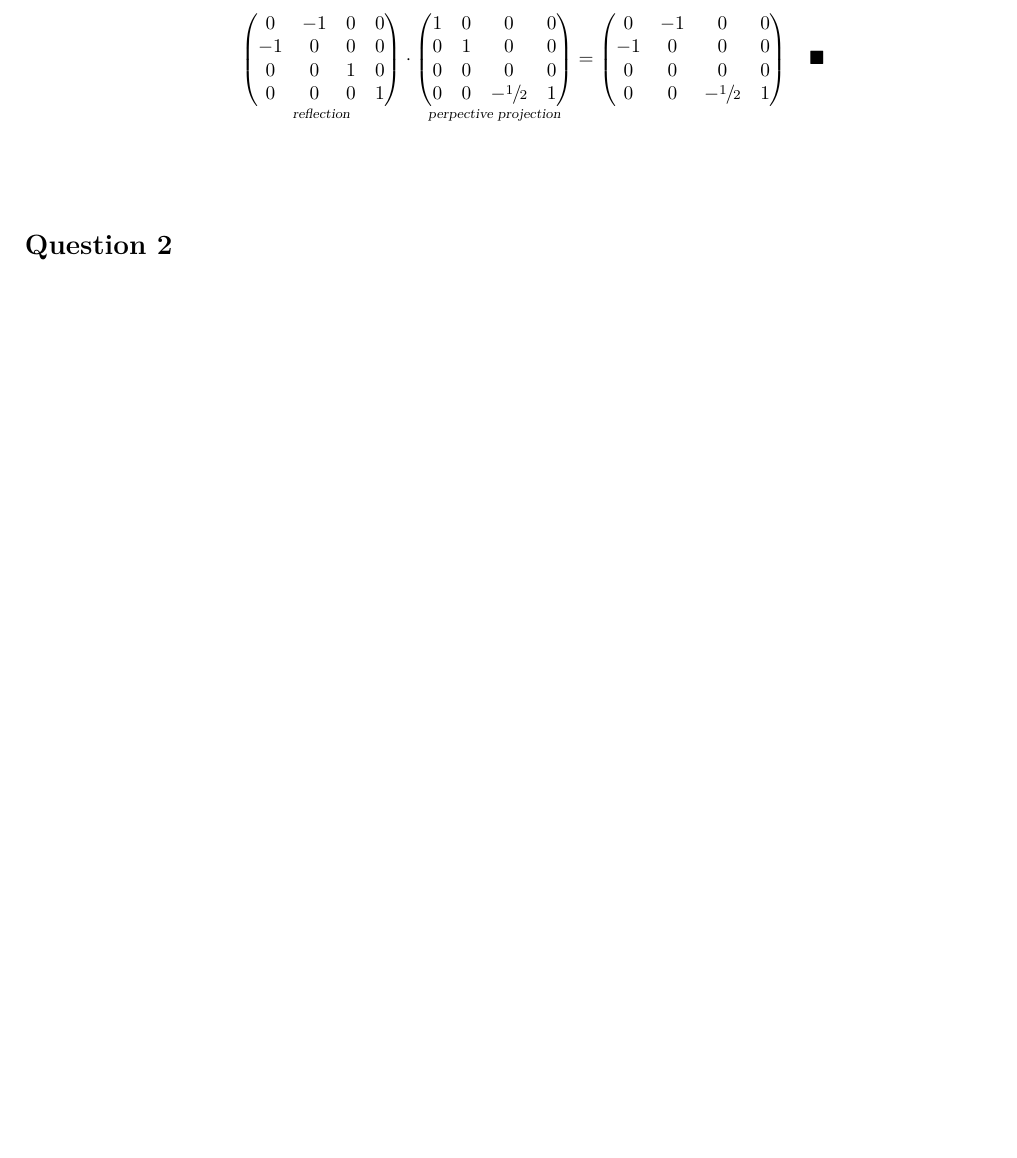
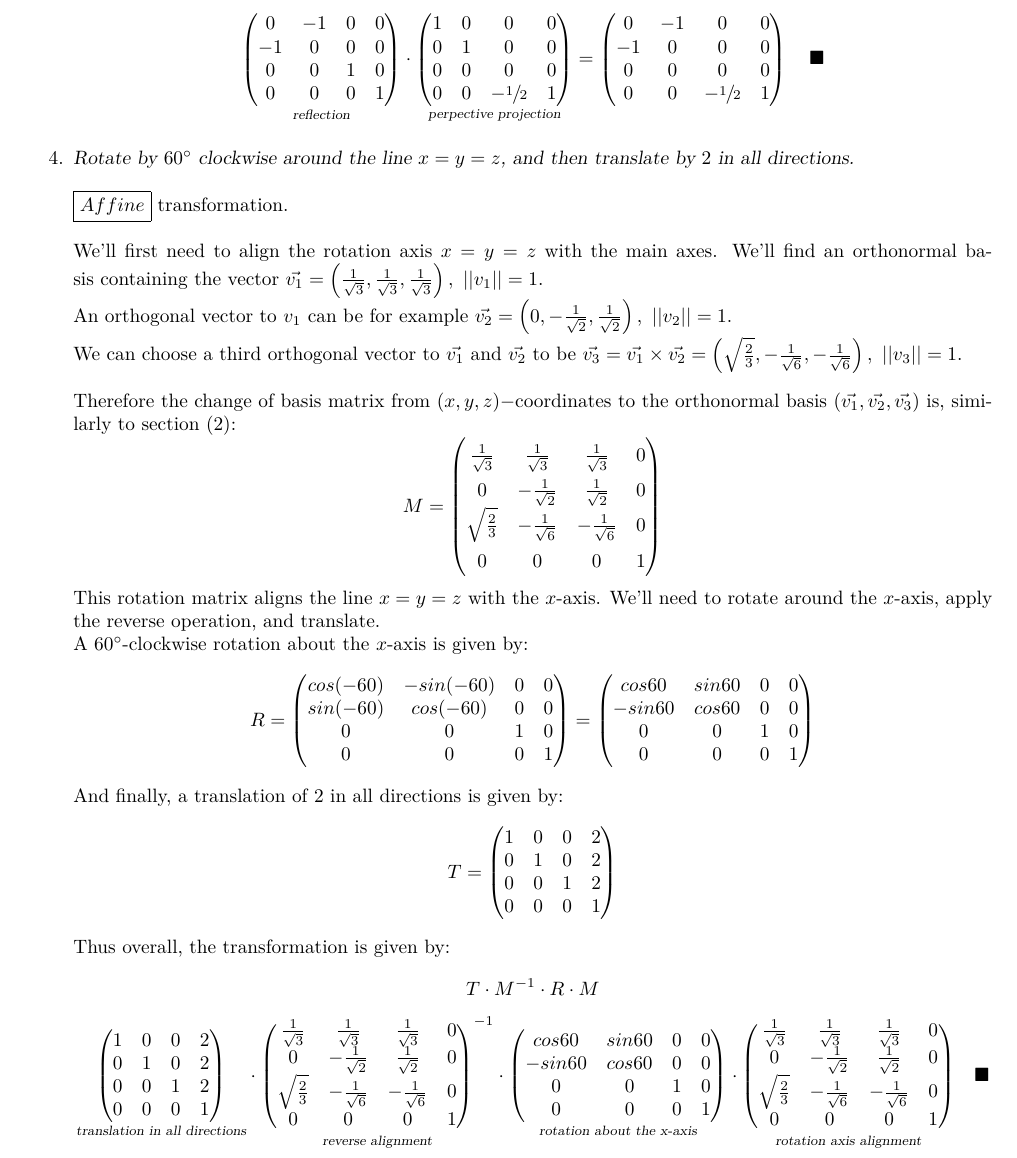
Before and after one commit to Nivsha08/ComputerGraphics, a LaTeX document (ex4/ex4.tex): part of page 2 of 8 before the commit and part of page 2 of 9 after it, cut so that both start at the same text, the shorter picture padded with empty space. Compiled offline with XeLaTeX.

Commit message:
ex4 submitted

```diff
--- a/ex4/ex4.tex
+++ b/ex4/ex4.tex
@@ -126,8 +126,80 @@
                 0&0&-\sfrac{1}{2}&1
             \end{pmatrix}\proofend
         $$
+    \item \textsl{Rotate by $60\degree$ clockwise around the line $x=y=z$, and then translate by $2$ in all directions.}\\\\
+    \boxed{Affine} transformation.\\\\
+    We'll first need to align the rotation axis $x=y=z$ with the main axes. We'll find an orthonormal basis containing the vector $\vec{v_1} = \left(\frac{1}{\sqrt{3}}, \frac{1}{\sqrt{3}}, \frac{1}{\sqrt{3}} \right),\ \norm{v_1} = 1$.\\
+    An orthogonal vector to $v_1$ can be for example $\vec{v_2} = \left(0, -\frac{1}{\sqrt{2}}, \frac{1}{\sqrt{2}}\right),\ \norm{v_2} = 1$.\\
+    We can choose a third orthogonal vector to $\vec{v_1}$ and $\vec{v_2}$ to be $\vec{v_3} = \vec{v_1}\times\vec{v_2} = \left(\sqrt{\frac{2}{3}},-\frac{1}{\sqrt{6}}, -\frac{1}{\sqrt{6}}\right),\ \norm{v_3} = 1$.\\\\
+    Therefore the change of basis matrix from $(x,y,z)-$coordinates to the orthonormal basis $\left(\vec{v_1}, \vec{v_2},\vec{v_3}\right)$ is, similarly to section (2):
+    $$
+        \begingroup
+        \renewcommand*{\arraystretch}{1.5}
+            M = \begin{pmatrix}
+                \frac{1}{\sqrt{3}}&\frac{1}{\sqrt{3}}&\frac{1}{\sqrt{3}}&0\\
+                0&-\frac{1}{\sqrt{2}}&\frac{1}{\sqrt{2}}&0\\
+                \sqrt{\frac{2}{3}}&-\frac{1}{\sqrt{6}}&-\frac{1}{\sqrt{6}}&0\\
+                0&0&0&1
+            \end{pmatrix}
+        \endgroup
+    $$
+    This rotation matrix aligns the line $x=y=z$ with the $x$-axis. We'll need to rotate around the $x$-axis, apply the reverse operation, and translate.\\
+    A $60\degree$-clockwise rotation about the $x$-axis is given by:
+    $$
+        R = \begin{pmatrix}
+            cos(-60)&-sin(-60)&0&0\\
+            sin(-60)&cos(-60)&0&0\\
+            0&0&1&0\\
+            0&0&0&1
+        \end{pmatrix} = \begin{pmatrix}
+            cos60&sin60&0&0\\
+            -sin60&cos60&0&0\\
+            0&0&1&0\\
+            0&0&0&1
+        \end{pmatrix}
+    $$
+    And finally, a translation of 2 in all directions is given by:
+    $$
+        T = \begin{pmatrix}
+            1&0&0&2\\
+            0&1&0&2\\
+            0&0&1&2\\
+            0&0&0&1
+        \end{pmatrix}
+    $$
+    Thus overall, the transformation is given by:
+    $$T \cdot M^{-1} \cdot R \cdot M$$
+    $$
+    \underset{\textsl{translation in all directions}}{\begin{pmatrix}
+        1&0&0&2\\
+        0&1&0&2\\
+        0&0&1&2\\
+        0&0&0&1
+    \end{pmatrix}}
+    \cdot
+    \underset{\textsl{reverse alignment}}{\begin{pmatrix}
+        \frac{1}{\sqrt{3}}&\frac{1}{\sqrt{3}}&\frac{1}{\sqrt{3}}&0\\
+        0&-\frac{1}{\sqrt{2}}&\frac{1}{\sqrt{2}}&0\\
+        \sqrt{\frac{2}{3}}&-\frac{1}{\sqrt{6}}&-\frac{1}{\sqrt{6}}&0\\
+        0&0&0&1
+    \end{pmatrix}^{-1}}
+    \cdot
+    \underset{\textsl{rotation about the x-axis}}{\begin{pmatrix}
+            cos60&sin60&0&0\\
+            -sin60&cos60&0&0\\
+            0&0&1&0\\
+            0&0&0&1
+        \end{pmatrix}}
+        \cdot
+        \underset{\textsl{rotation axis alignment}}{\begin{pmatrix}
+            \frac{1}{\sqrt{3}}&\frac{1}{\sqrt{3}}&\frac{1}{\sqrt{3}}&0\\
+            0&-\frac{1}{\sqrt{2}}&\frac{1}{\sqrt{2}}&0\\
+            \sqrt{\frac{2}{3}}&-\frac{1}{\sqrt{6}}&-\frac{1}{\sqrt{6}}&0\\
+            0&0&0&1
+        \end{pmatrix}}\proofend
+    $$
     \end{enumerate}
-    \vspace{1cm}
+    \newpage
     \question{2}
     \begin{enumerate}
         \item \textsl{
```
Also changed, not shown: ex4/ex4.pdf (deleted), ex4/ex4_niv_shani_311361661.pdf (added), 2 other files.
